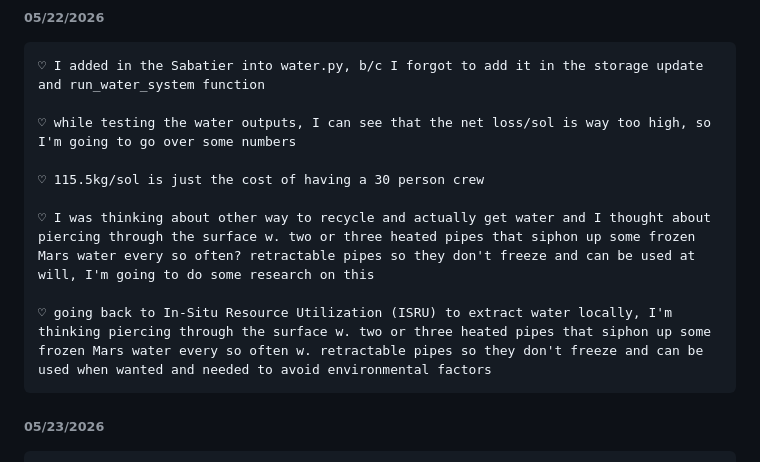
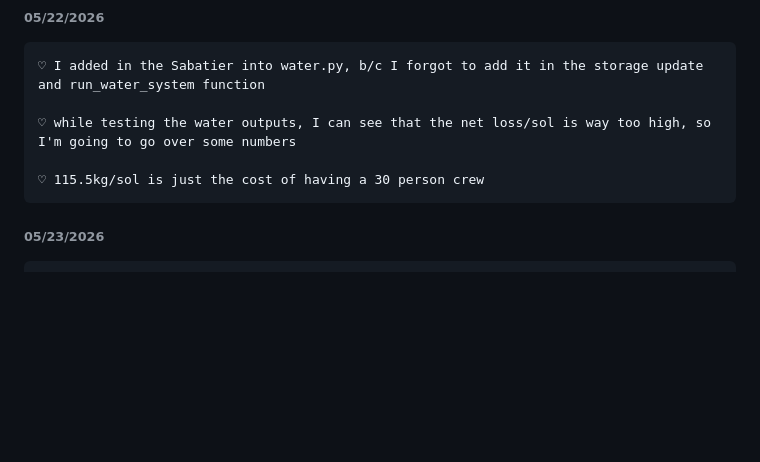
Before and after one commit to Adore2113/MarsHSim, a Markdown page: docs/notes/hab_water.md, the part around the change. Drawn GitHub-style; blank space fills up the shorter version.

```diff
--- a/docs/notes/hab_water.md
+++ b/docs/notes/hab_water.md
@@ -311,10 +311,6 @@
 
     ♡ 115.5kg/sol is just the cost of having a 30 person crew
 
-    ♡ I was thinking about other way to recycle and actually get water and I thought about piercing through the surface w. two or three heated pipes that siphon up some frozen Mars water every so often? retractable pipes so they don't freeze and can be used at will, I'm going to do some research on this
-
-    ♡ going back to In-Situ Resource Utilization (ISRU) to extract water locally, I'm thinking piercing through the surface w. two or three heated pipes that siphon up some frozen Mars water every so often w. retractable pipes so they don't freeze and can be used when wanted and needed to avoid environmental factors
-
 ###### 05/23/2026
     ♡ I created a file for handling water extraction and I'm going to make a list in state, similar to the lists I have for the other subsystems and add in each pipe, in case I want to add more later and of course to have a few as backup
 
```
